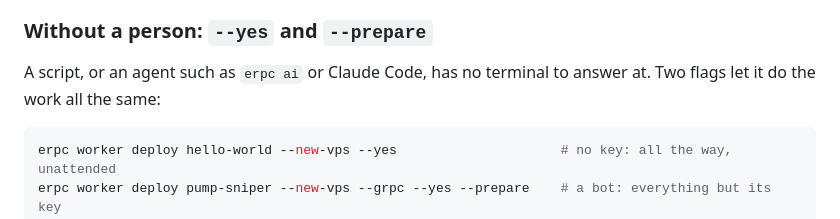
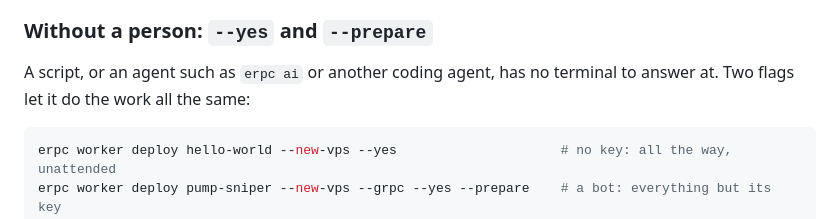
Before and after one commit to elsoul/erpc-cli, a Markdown page: docs/worker.md, the part around the change. GitHub-like rendering.

````diff
--- a/docs/worker.md
+++ b/docs/worker.md
@@ -330,8 +330,8 @@ Ending something is asked at a terminal whatever the flags.
 
 ### Without a person: `--yes` and `--prepare`
 
-A script, or an agent such as `erpc ai` or Claude Code, has no terminal to
-answer at. Two flags let it do the work all the same:
+A script, or an agent such as `erpc ai` or another coding agent, has no
+terminal to answer at. Two flags let it do the work all the same:
 
 ```bash
 erpc worker deploy hello-world --new-vps --yes                     # no key: all the way, unattended
````
Also changed, not shown: CHANGELOG.md (+7 -9 lines), README.md (+9 -4 lines), docs/assets/erpc-header.jpg (added), 6 other files.
